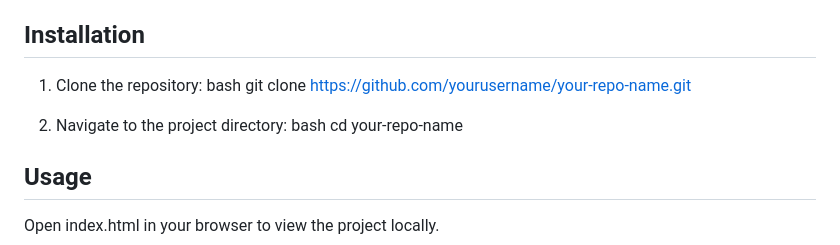
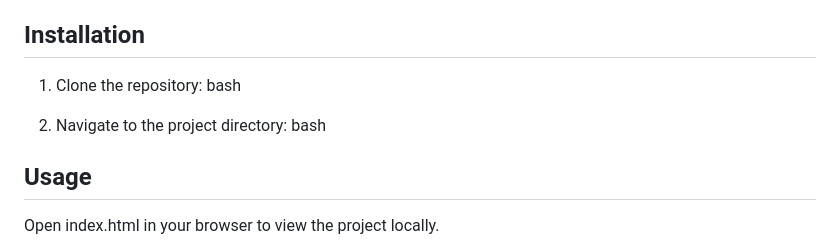
Before and after one commit to Abubakker-98/Dynamic-music-webpage-simple, a Markdown page: README.md, the part around the change. Drawn GitHub-style.

```diff
--- a/README.md
+++ b/README.md
@@ -43,11 +43,10 @@ A live demo of the project is available [here](#).
 
 1. Clone the repository:
     bash
-    git clone https://github.com/yourusername/your-repo-name.git
+
 
 2. Navigate to the project directory:
     bash
-    cd your-repo-name
 
 
 ## Usage
```
